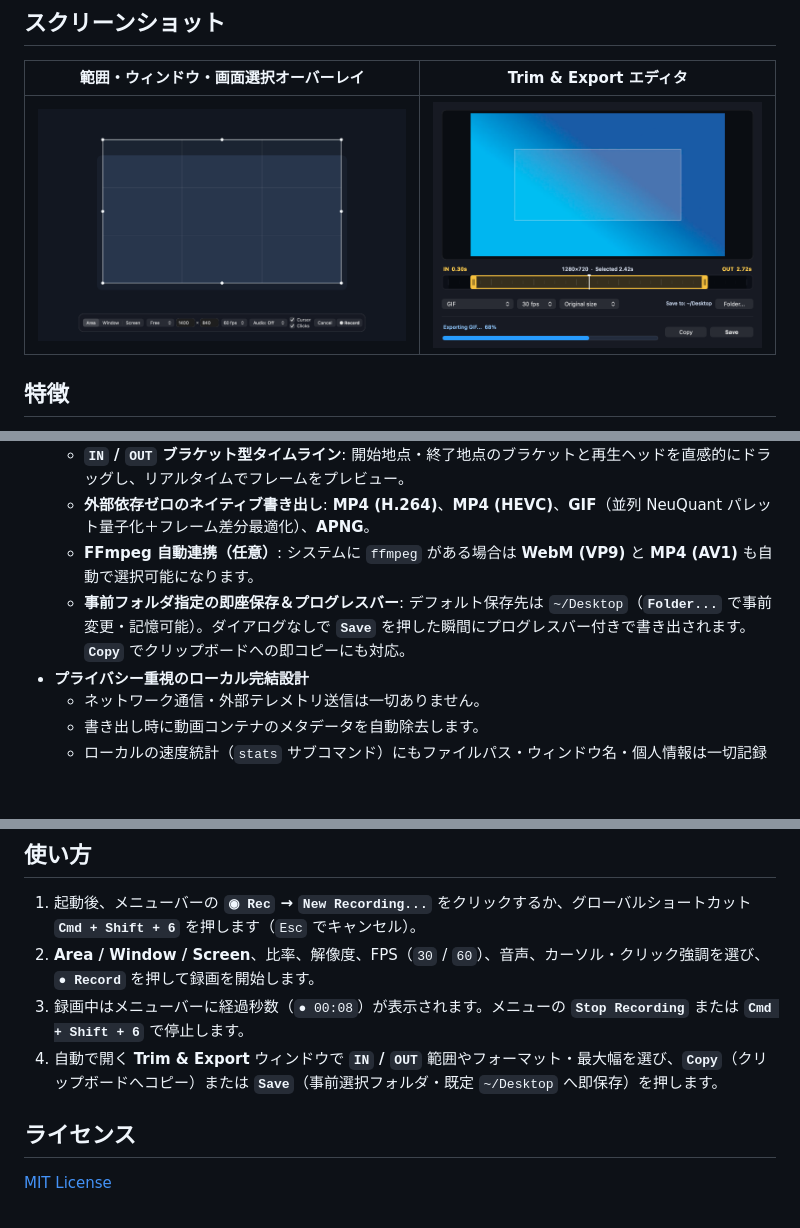
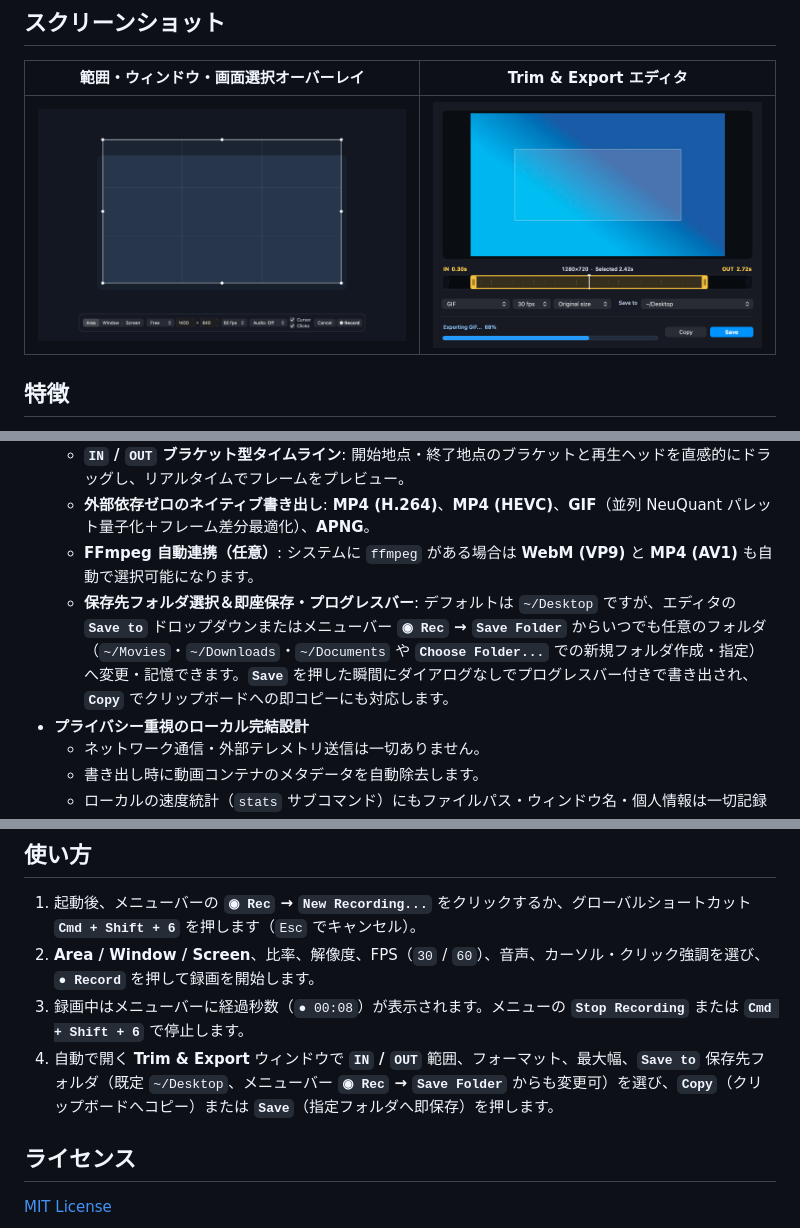
Before and after one commit to noricha-vr/quick-screen-recorder, a Markdown page: README.ja.md, 3 parts joined by grey strips. Drawn GitHub-style; pictures changed too: docs/images/editor.png; blank space fills up the shorter version.

Commit message:
feat: エディタSave toドロップダウンとメニューバーSave Folder選択UIを追加 (v0.2.1) (#2)
* feat: エディタSave toドロップダウンとメニューバーSave Folder選択UIを追加 (v0.2.1)

* fix: 録画選択中に変更された保存先フォルダとコーデック設定を録画開始時に保持

```diff
--- a/README.ja.md
+++ b/README.ja.md
@@ -29,7 +29,7 @@ Electron（Chromium + Node.js）ベースの画面録画ツールと異なり、
   - **`IN` / `OUT` ブラケット型タイムライン**: 開始地点・終了地点のブラケットと再生ヘッドを直感的にドラッグし、リアルタイムでフレームをプレビュー。
   - **外部依存ゼロのネイティブ書き出し**: **MP4 (H.264)**、**MP4 (HEVC)**、**GIF**（並列 NeuQuant パレット量子化＋フレーム差分最適化）、**APNG**。
   - **FFmpeg 自動連携（任意）**: システムに `ffmpeg` がある場合は **WebM (VP9)** と **MP4 (AV1)** も自動で選択可能になります。
-  - **事前フォルダ指定の即座保存＆プログレスバー**: デフォルト保存先は `~/Desktop`（**`Folder...`** で事前変更・記憶可能）。ダイアログなしで **`Save`** を押した瞬間にプログレスバー付きで書き出されます。**`Copy`** でクリップボードへの即コピーにも対応。
+  - **保存先フォルダ選択＆即座保存・プログレスバー**: デフォルトは `~/Desktop` ですが、エディタの **`Save to`** ドロップダウンまたはメニューバー **`◉ Rec` → `Save Folder`** からいつでも任意のフォルダ（`~/Movies`・`~/Downloads`・`~/Documents` や **`Choose Folder...`** での新規フォルダ作成・指定）へ変更・記憶できます。**`Save`** を押した瞬間にダイアログなしでプログレスバー付きで書き出され、**`Copy`** でクリップボードへの即コピーにも対応します。
 - **プライバシー重視のローカル完結設計**
   - ネットワーク通信・外部テレメトリ送信は一切ありません。
   - 書き出し時に動画コンテナのメタデータを自動除去します。
@@ -64,7 +64,7 @@ cp -R dist/QuickScreenRecorder.app /Applications/
 1. 起動後、メニューバーの **`◉ Rec` → `New Recording...`** をクリックするか、グローバルショートカット **`Cmd + Shift + 6`** を押します（`Esc` でキャンセル）。
 2. **Area / Window / Screen**、比率、解像度、FPS（`30` / `60`）、音声、カーソル・クリック強調を選び、**`● Record`** を押して録画を開始します。
 3. 録画中はメニューバーに経過秒数（`● 00:08`）が表示されます。メニューの **`Stop Recording`** または **`Cmd + Shift + 6`** で停止します。
-4. 自動で開く **Trim & Export** ウィンドウで **`IN` / `OUT`** 範囲やフォーマット・最大幅を選び、**`Copy`**（クリップボードへコピー）または **`Save`**（事前選択フォルダ・既定 `~/Desktop` へ即保存）を押します。
+4. 自動で開く **Trim & Export** ウィンドウで **`IN` / `OUT`** 範囲、フォーマット、最大幅、**`Save to`** 保存先フォルダ（既定 `~/Desktop`、メニューバー **`◉ Rec` → `Save Folder`** からも変更可）を選び、**`Copy`**（クリップボードへコピー）または **`Save`**（指定フォルダへ即保存）を押します。
 
 ## ライセンス
 
```
Also changed, not shown: CHANGELOG.md (+6 -0 lines), README.md (+2 -2 lines), 8 other files.
